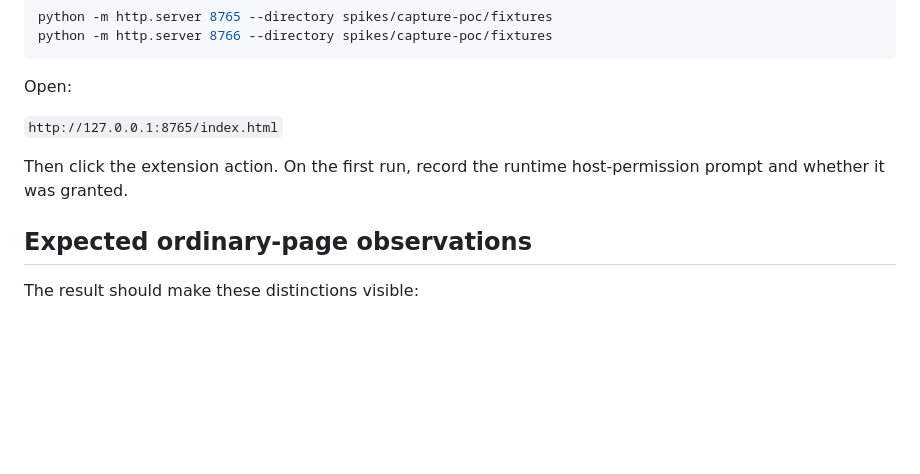
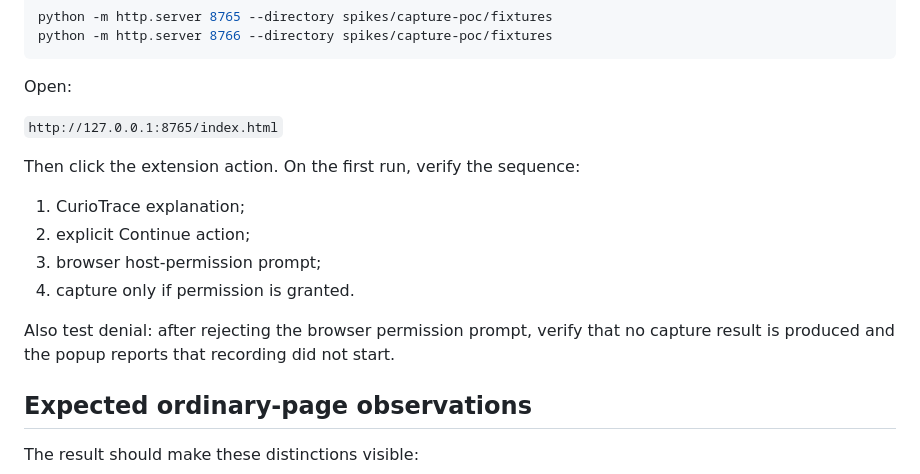
Before and after one commit to Nasu726/CurioTrace, a Markdown page: spikes/capture-poc/README.md, the part around one of its changes. Rendered like a GitHub page; blank space fills up the shorter version.

```diff
--- a/spikes/capture-poc/README.md
+++ b/spikes/capture-poc/README.md
@@ -52,7 +56,14 @@ Open:
 
 `http://127.0.0.1:8765/index.html`
 
-Then click the extension action. On the first run, record the runtime host-permission prompt and whether it was granted.
+Then click the extension action. On the first run, verify the sequence:
+
+1. CurioTrace explanation;
+2. explicit Continue action;
+3. browser host-permission prompt;
+4. capture only if permission is granted.
+
+Also test denial: after rejecting the browser permission prompt, verify that no capture result is produced and the popup reports that recording did not start.
 
 ## Expected ordinary-page observations
 
```
Also changed, not shown: other parts of spikes/capture-poc/README.md (+19 -14 lines).
